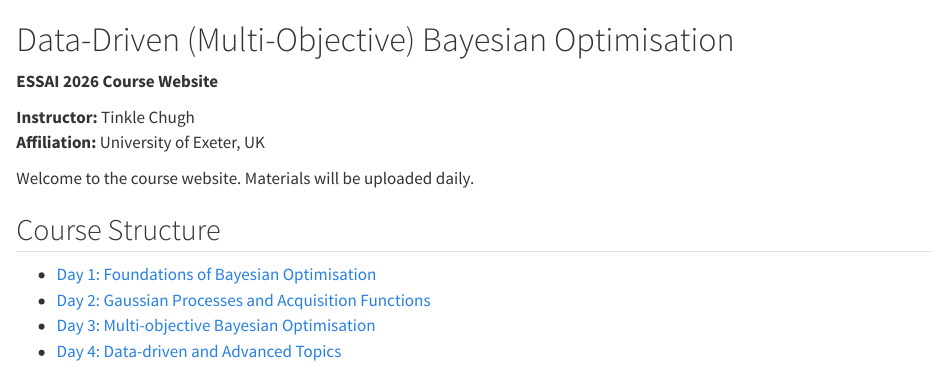
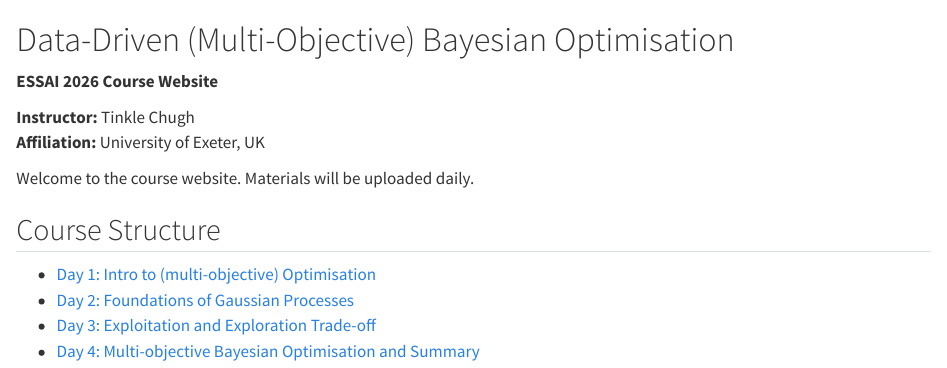
Before and after one commit to tichugh/essai-bo-course, a Quarto document (index.qmd): the page in a window 1100 px wide, from its top. Rendered offline with R 4.5, knitr and Pandoc in place of Quarto, with nearby package versions.

Commit message:
slides_sorted

```diff
--- a/index.qmd
+++ b/index.qmd
@@ -10,7 +10,7 @@ Welcome to the course website. Materials will be uploaded daily.
 
 ## Course Structure
 
-- [Day 1: Foundations of Bayesian Optimisation](days/day1.qmd)
-- [Day 2: Gaussian Processes and Acquisition Functions](days/day2.qmd)
-- [Day 3: Multi-objective Bayesian Optimisation](days/day3.qmd)
-- [Day 4: Data-driven and Advanced Topics](days/day4.qmd)
+- [Day 1: Intro to (multi-objective) Optimisation](days/day1.qmd)
+- [Day 2: Foundations of Gaussian Processes](days/day2.qmd)
+- [Day 3: Exploitation and Exploration Trade-off](days/day3.qmd)
+- [Day 4: Multi-objective Bayesian Optimisation and Summary](days/day4.qmd)
```
Also changed, not shown: 1 other file.
